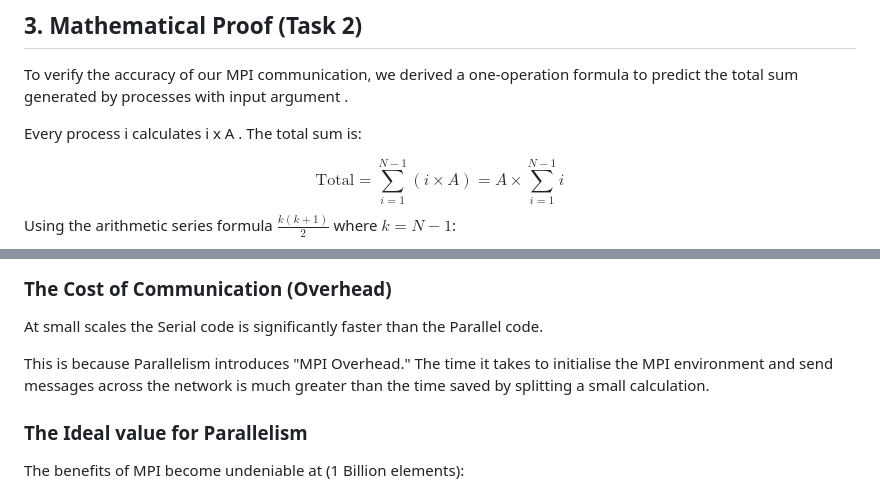
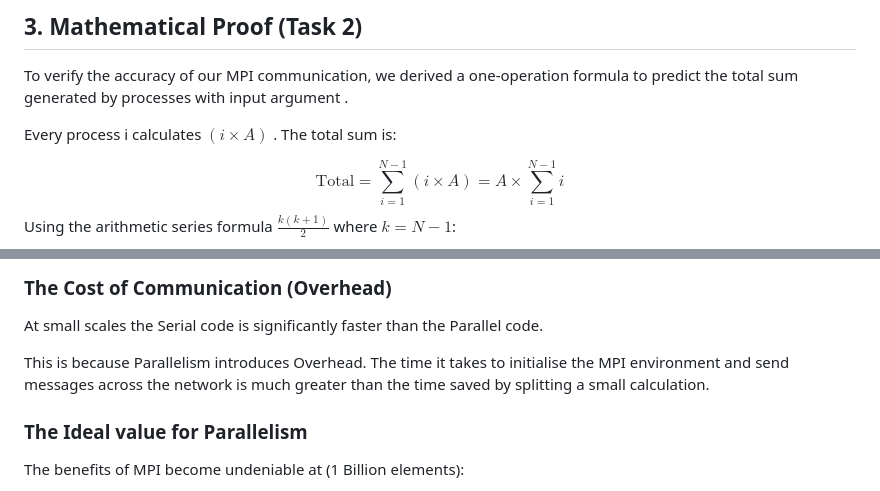
Before and after one commit to 0131N/HPQC, a Markdown page: week_2/README.md, 2 parts joined by grey strips. Drawn GitHub-style.

```diff
--- a/week_2/README.md
+++ b/week_2/README.md
@@ -32,7 +32,7 @@ We compared a standard serial loop against a parallel version. In the parallel v
 
 To verify the accuracy of our MPI communication, we derived a one-operation formula to predict the total sum generated by  processes with input argument .
 
-Every process i calculates i x A . The total sum is:
+Every process i calculates $(i \times A)$ . The total sum is:
 
 $$\text{Total} = \sum_{i=1}^{N-1} (i \times A) = A \times \sum_{i=1}^{N-1} i$$
 Using the arithmetic series formula
@@ -63,7 +63,7 @@ The following data tracks the "Wall Clock" (Real) time for summing vectors of in
 
 At small scales the Serial code is significantly faster than the Parallel code.
 
-This is because Parallelism introduces "MPI Overhead." The time it takes to initialise the MPI environment and send messages across the network is much greater than the time saved by splitting a small calculation.
+This is because Parallelism introduces Overhead. The time it takes to initialise the MPI environment and send messages across the network is much greater than the time saved by splitting a small calculation.
 
 ### The Ideal value for Parallelism
 
```
